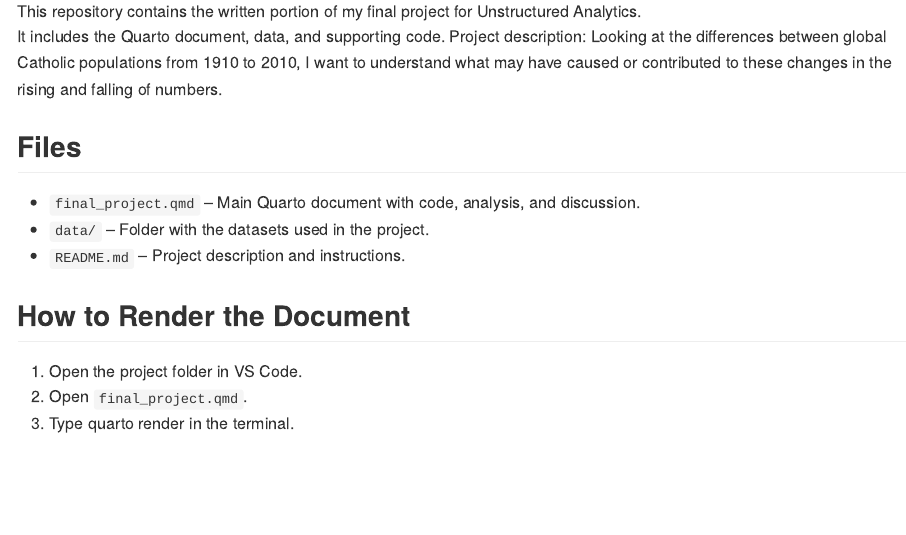
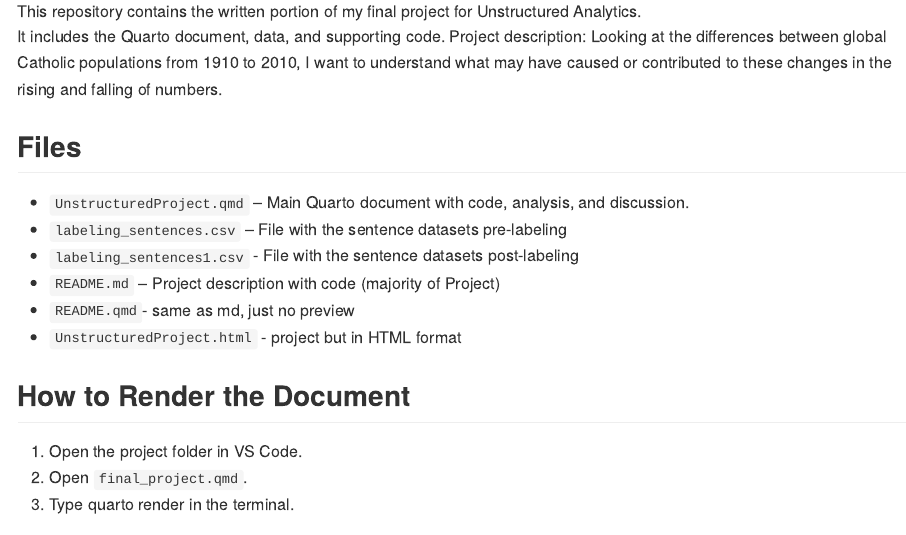
Before and after one commit to jstaff1/Unstructured-Analytics-Final-Project-Catholic-Populations, a Quarto document (README.qmd): the page in a window 1100 px wide, from 320 px down. The pictures show the output file README.md that the author committed with the source, drawn offline in the style of GitHub; long lines of code are wrapped.

Commit message:
Update README

```diff
--- a/README.qmd
+++ b/README.qmd
@@ -11,9 +11,12 @@ It includes the Quarto document, data, and supporting code.
 Project description: Looking at the differences between global Catholic populations from 1910 to 2010, I want to understand what may have caused or contributed to these changes in the rising and falling of numbers.
 
 ## Files
-- `final_project.qmd` – Main Quarto document with code, analysis, and discussion.
-- `data/` – Folder with the datasets used in the project.
-- `README.md` – Project description and instructions.
+- `UnstructuredProject.qmd` – Main Quarto document with code, analysis, and discussion.
+- `labeling_sentences.csv` – File with the sentence datasets pre-labeling
+- `labeling_sentences1.csv` - File with the sentence datasets post-labeling
+- `README.md` – Project description with code (majority of Project)
+- `README.qmd`- same as md, just no preview
+- `UnstructuredProject.html` - project but in HTML format
 
 ## How to Render the Document
 1. Open the project folder in VS Code.
```
Also changed, not shown: README.md.
